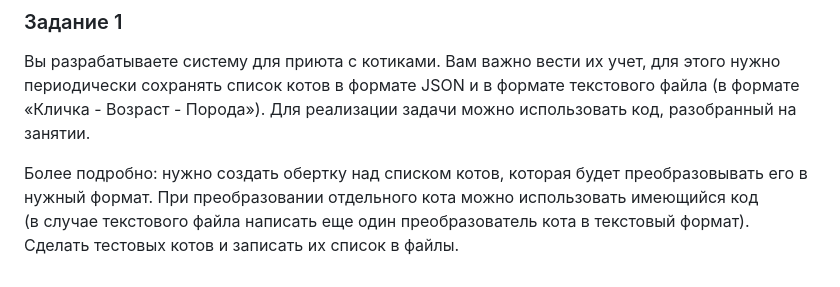
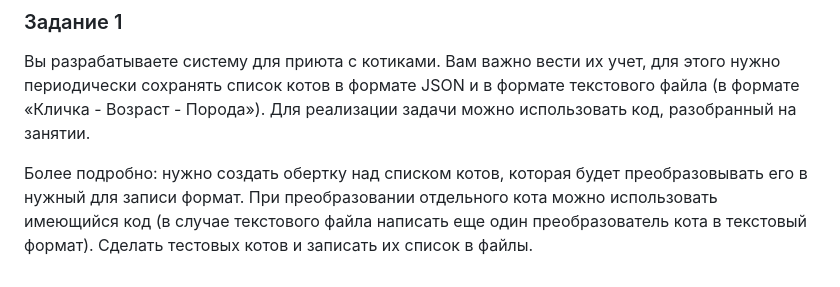
Before and after one commit to yunas-x/VantaTutorial, a Markdown page: README.md, the part around the change. Drawn GitHub-style.

```diff
--- a/README.md
+++ b/README.md
@@ -75,4 +75,4 @@ python3 -m 'Lesson 2'
 
 Вы разрабатываете систему для приюта с котиками. Вам важно вести их учет, для этого нужно периодически сохранять список котов в формате JSON и в формате текстового файла (в формате «Кличка - Возраст - Порода»). Для реализации задачи можно использовать код, разобранный на занятии.
 
-Более подробно: нужно создать обертку над списком котов, которая будет преобразовывать его в нужный формат. При преобразовании отдельного кота можно использовать имеющийся код (в случае текстового файла написать еще один преобразователь кота в текстовый формат). Сделать тестовых котов и записать их список в файлы.
+Более подробно: нужно создать обертку над списком котов, которая будет преобразовывать его в нужный для записи формат. При преобразовании отдельного кота можно использовать имеющийся код (в случае текстового файла написать еще один преобразователь кота в текстовый формат). Сделать тестовых котов и записать их список в файлы.
```
